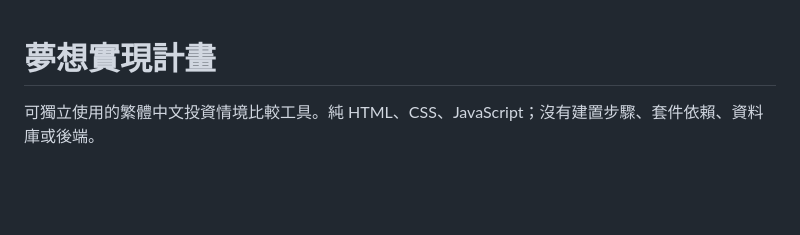
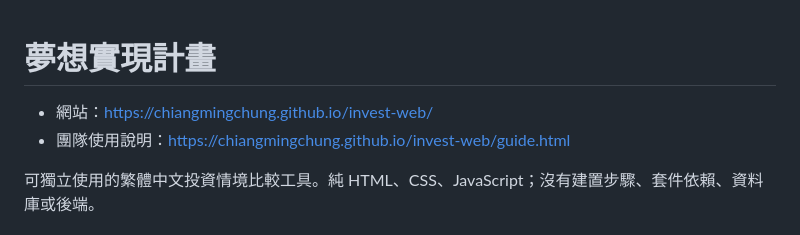
Before and after one commit to ChiangMingChung/invest-web, a Markdown page: README.md, the part around the change. Rendered like a GitHub page; blank space fills up the shorter version.

Commit message:
README 加入網站與使用說明連結

```diff
--- a/README.md
+++ b/README.md
@@ -1,4 +1,7 @@
 # 夢想實現計畫
+
+- 網站：https://chiangmingchung.github.io/invest-web/
+- 團隊使用說明：https://chiangmingchung.github.io/invest-web/guide.html
 
 可獨立使用的繁體中文投資情境比較工具。純 HTML、CSS、JavaScript；沒有建置步驟、套件依賴、資料庫或後端。
 
```
